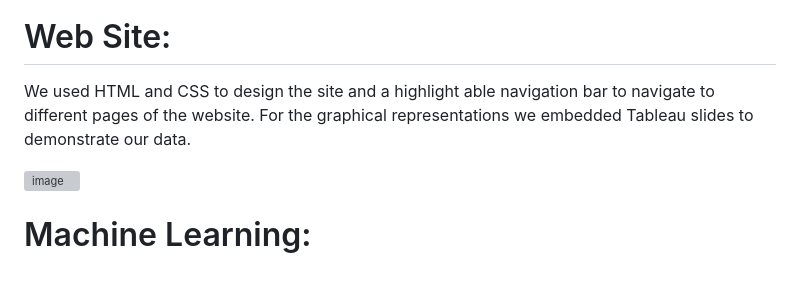
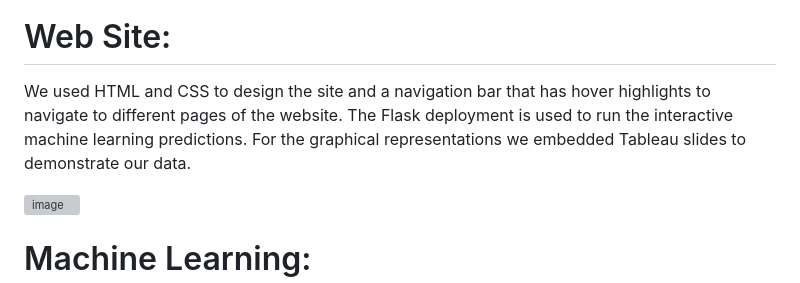
Before and after one commit to Nerdosth/Refugee-Migration, a Markdown page: README.md, the part around the change. GitHub-like rendering; grey boxes are pictures that could not be loaded.

```diff
--- a/README.md
+++ b/README.md
@@ -99,7 +99,7 @@ Created 4 areas of focus to capture the refugee metrics and to show countries wi
 
 
 # Web Site:
-We used HTML and CSS to design the site and a highlight able navigation bar to navigate to different pages of the website.  For the graphical representations we embedded Tableau slides to demonstrate our data.
+We used HTML and CSS to design the site and a navigation bar that has hover highlights to navigate to different pages of the website. The Flask deployment is used to run the interactive machine learning predictions. For the graphical representations we embedded Tableau slides to demonstrate our data.
 
 
 ![image](https://user-images.githubusercontent.com/113714205/226765350-b2810ebf-11cb-4566-911b-a215f0541a89.png)
```
